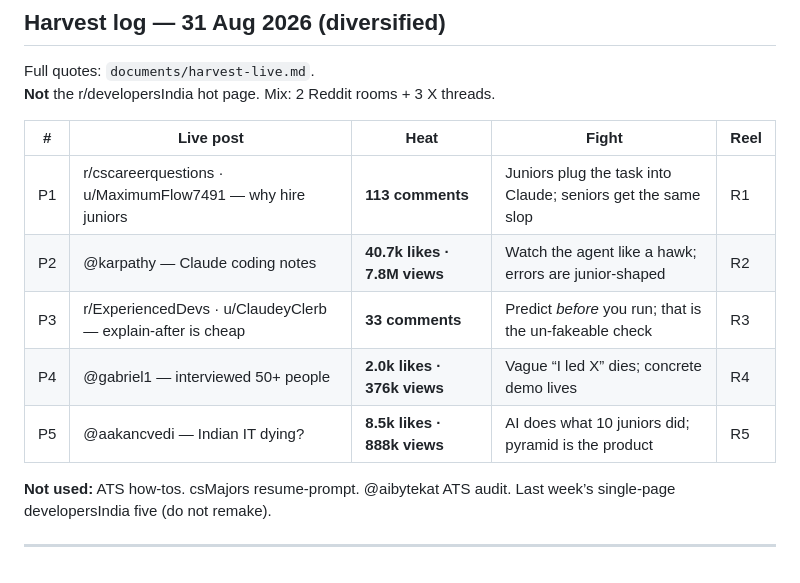
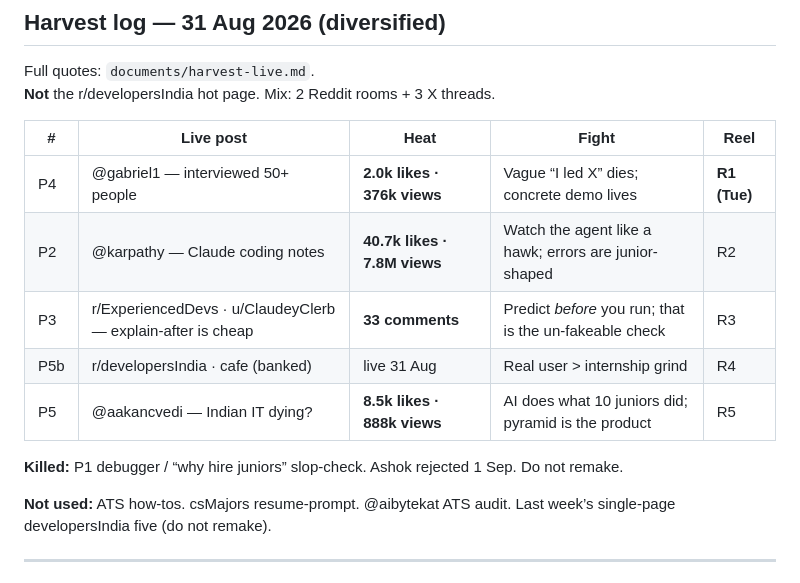
Before and after one commit to akayatgit/python_examples, a Markdown page: documents/idea-sourcing.md, the part around the change. GitHub-like rendering.

```diff
--- a/documents/idea-sourcing.md
+++ b/documents/idea-sourcing.md
@@ -92,11 +92,13 @@ Full quotes: `documents/harvest-live.md`.
 
 | # | Live post | Heat | Fight | Reel |
 |---|---|---|---|---|
-| P1 | r/cscareerquestions · u/MaximumFlow7491 — why hire juniors | **113 comments** | Juniors plug the task into Claude; seniors get the same slop | R1 |
+| P4 | @gabriel1 — interviewed 50+ people | **2.0k likes · 376k views** | Vague “I led X” dies; concrete demo lives | **R1 (Tue)** |
 | P2 | @karpathy — Claude coding notes | **40.7k likes · 7.8M views** | Watch the agent like a hawk; errors are junior-shaped | R2 |
 | P3 | r/ExperiencedDevs · u/ClaudeyClerb — explain-after is cheap | **33 comments** | Predict *before* you run; that is the un-fakeable check | R3 |
-| P4 | @gabriel1 — interviewed 50+ people | **2.0k likes · 376k views** | Vague “I led X” dies; concrete demo lives | R4 |
+| P5b | r/developersIndia · cafe (banked) | live 31 Aug | Real user > internship grind | R4 |
 | P5 | @aakancvedi — Indian IT dying? | **8.5k likes · 888k views** | AI does what 10 juniors did; pyramid is the product | R5 |
+
+**Killed:** P1 debugger / “why hire juniors” slop-check. Ashok rejected 1 Sep. Do not remake.
 
 **Not used:** ATS how-tos. csMajors resume-prompt. @aibytekat ATS audit. Last week’s single-page developersIndia five (do not remake).
 
```
Also changed, not shown: documents/harvest-live.md (+4 -2 lines).
